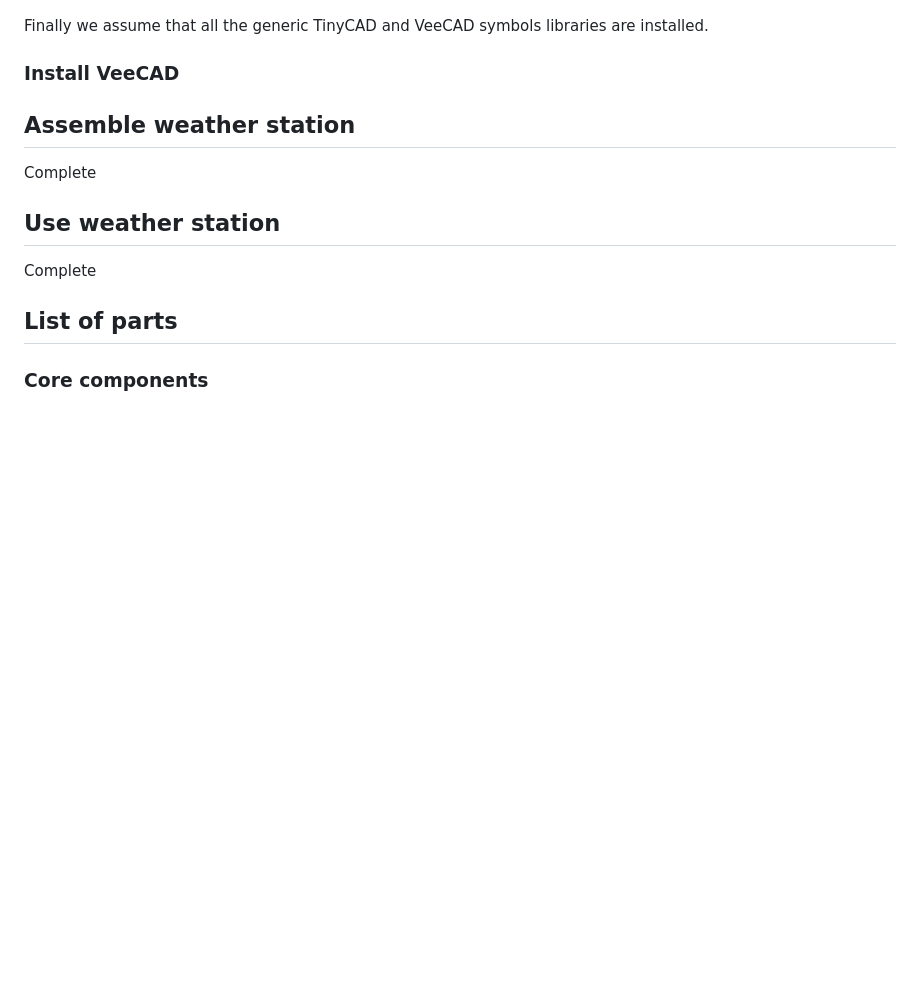
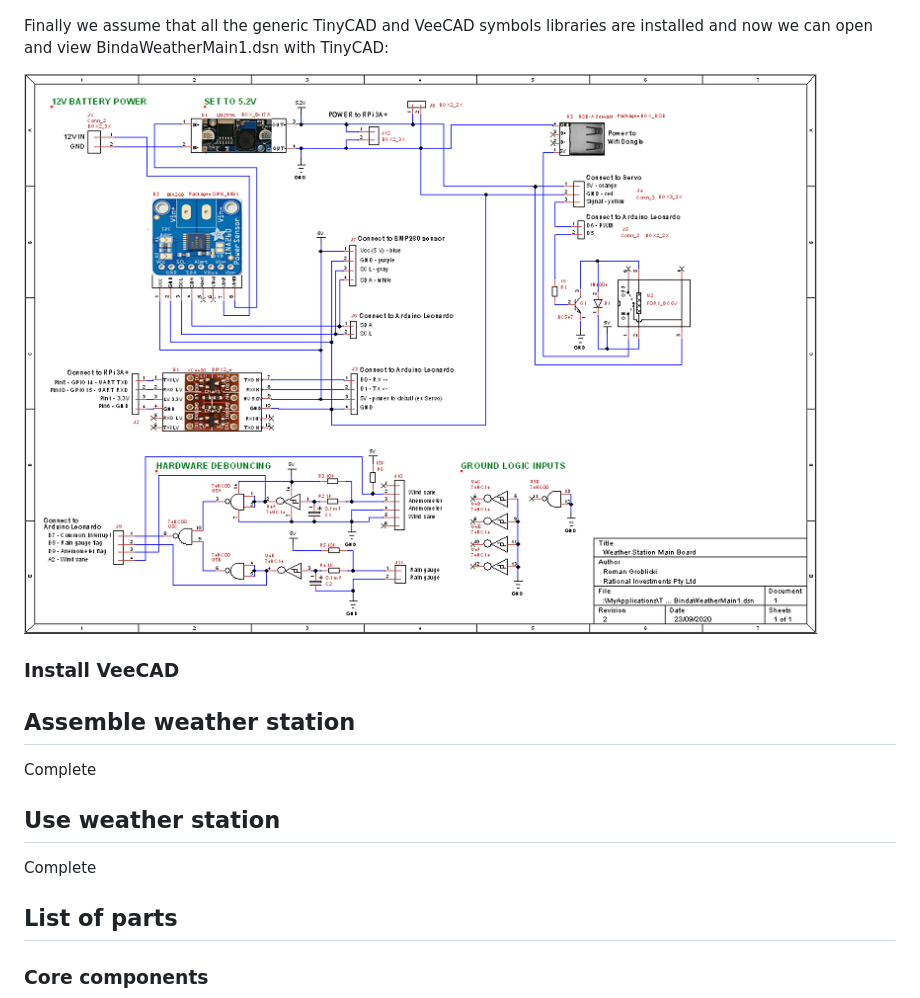
Before and after one commit to namor5772/WeatherStation, a Markdown page: README.md, the part around the change. GitHub-like rendering; pictures changed too: images/BindaWeatherMain1.png (added); blank space fills up the shorter version.

```diff
--- a/README.md
+++ b/README.md
@@ -68,7 +68,10 @@ Now install the above custom symbol library **V_RomansOwn2020.TCLib** from the m
 
 ![alt text](images/TinyCAD1.png "Install custom TinyCAD library")
 
-Finally we assume that all the generic TinyCAD and VeeCAD symbols libraries are installed.
+Finally we assume that all the generic TinyCAD and VeeCAD symbols libraries are installed and now we can open and view BindaWeatherMain1.dsn with TinyCAD:
+
+![alt text](images/BindaWeatherMain1.png "BindaWeatherMain1.dsn in TinyCAD")
+
 
 ### Install VeeCAD
 
```
